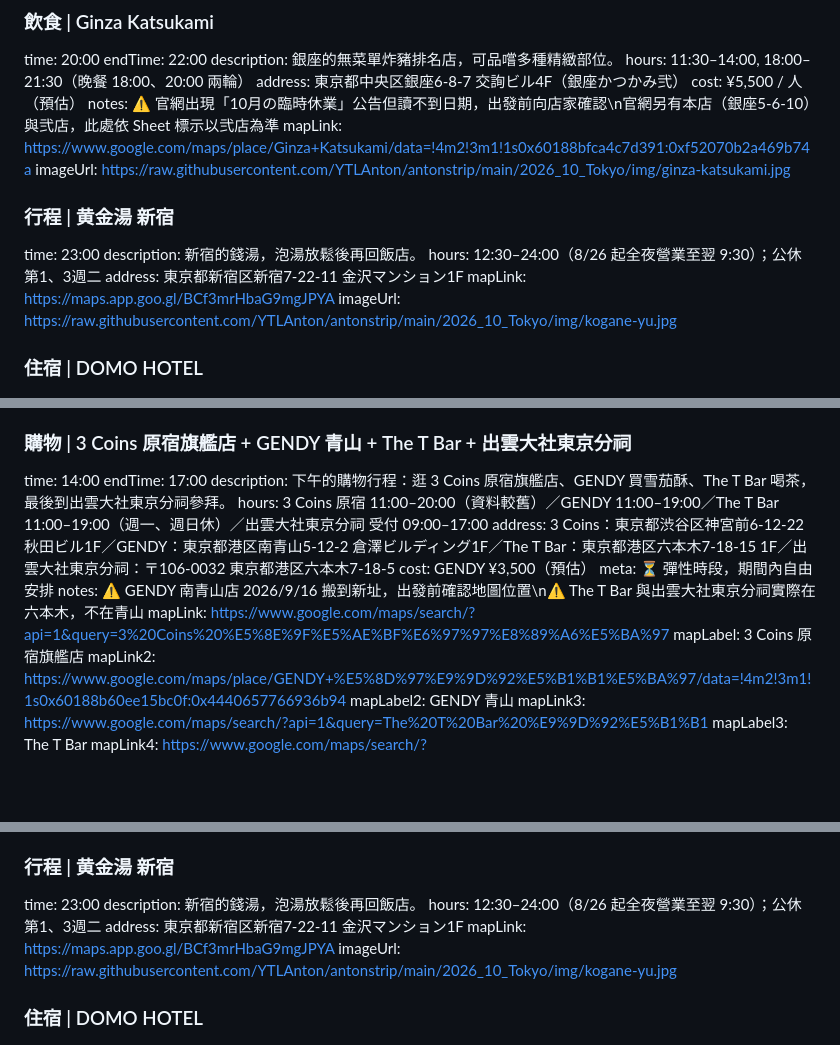
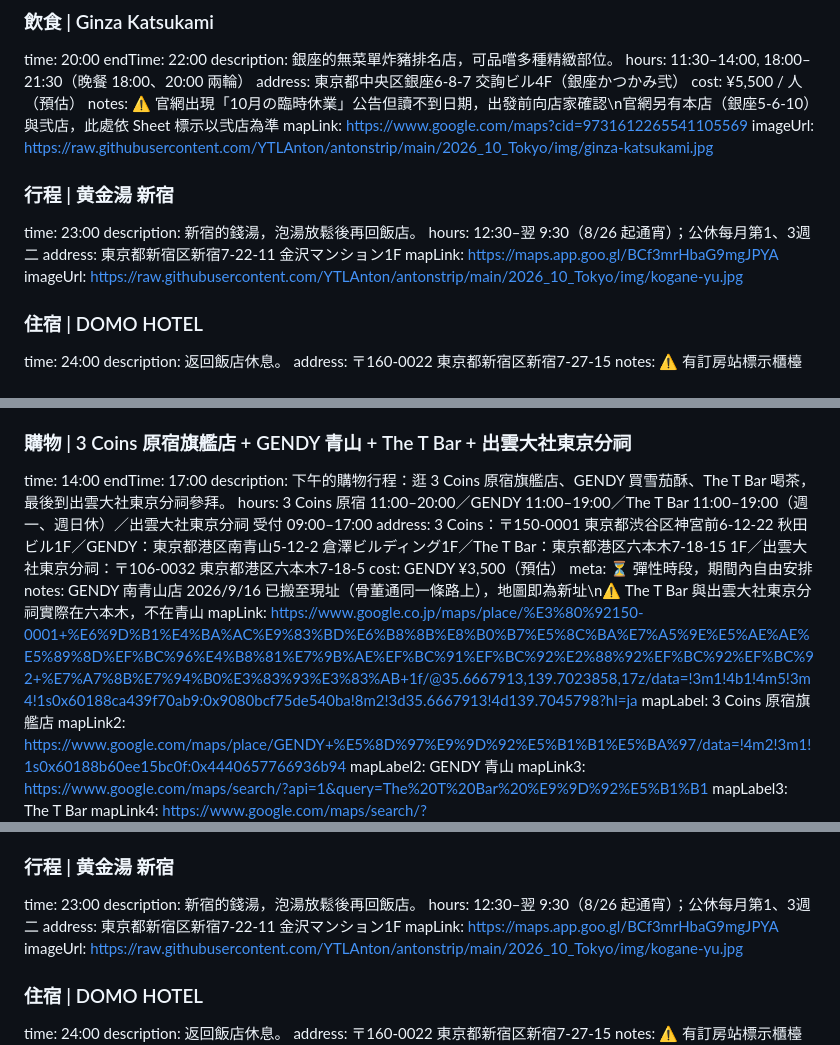
Before and after one commit to YTLAnton/antonstrip, a Markdown page: 2026_10_Tokyo/itinerary.md, 3 parts joined by grey strips. GitHub-like rendering; blank space fills up the shorter version.

Commit message:
[fix] 東京行程存疑店家資料依官方查證修正
Co-Authored-By: Claude Sonnet 5.5 <noreply@anthropic.com>
Claude-Session: https://claude.ai/code/session_01FYKYVYjFqYG5Kw9t4hs2m2

```diff
--- a/2026_10_Tokyo/itinerary.md
+++ b/2026_10_Tokyo/itinerary.md
@@ -120,13 +120,13 @@ hours: 11:30–14:00, 18:00–21:30（晚餐 18:00、20:00 兩輪）
 address: 東京都中央区銀座6-8-7 交詢ビル4F（銀座かつかみ弐）
 cost: ¥5,500 / 人（預估）
 notes: ⚠️ 官網出現「10月の臨時休業」公告但讀不到日期，出發前向店家確認\n官網另有本店（銀座5-6-10）與弐店，此處依 Sheet 標示以弐店為準
-mapLink: https://www.google.com/maps/place/Ginza+Katsukami/data=!4m2!3m1!1s0x60188bfca4c7d391:0xf52070b2a469b74a
+mapLink: https://www.google.com/maps?cid=9731612265541105569
 imageUrl: https://raw.githubusercontent.com/YTLAnton/antonstrip/main/2026_10_Tokyo/img/ginza-katsukami.jpg
 
 ### 行程 | 黄金湯 新宿
 time: 23:00
 description: 新宿的錢湯，泡湯放鬆後再回飯店。
-hours: 12:30–24:00（8/26 起全夜營業至翌 9:30）；公休第1、3週二
+hours: 12:30–翌 9:30（8/26 起通宵）；公休每月第1、3週二
 address: 東京都新宿区新宿7-22-11 金沢マンション1F
 mapLink: https://maps.app.goo.gl/BCf3mrHbaG9mgJPYA
 imageUrl: https://raw.githubusercontent.com/YTLAnton/antonstrip/main/2026_10_Tokyo/img/kogane-yu.jpg
@@ -195,12 +195,12 @@ imageUrl: https://raw.githubusercontent.com/YTLAnton/antonstrip/main/2026_10_Tok
 time: 14:00
 endTime: 17:00
 description: 下午的購物行程：逛 3 Coins 原宿旗艦店、GENDY 買雪茄酥、The T Bar 喝茶，最後到出雲大社東京分祠參拜。
-hours: 3 Coins 原宿 11:00–20:00（資料較舊）／GENDY 11:00–19:00／The T Bar 11:00–19:00（週一、週日休）／出雲大社東京分祠 受付 09:00–17:00
-address: 3 Coins：東京都渋谷区神宮前6-12-22 秋田ビル1F／GENDY：東京都港区南青山5-12-2 倉澤ビルディング1F／The T Bar：東京都港区六本木7-18-15 1F／出雲大社東京分祠：〒106-0032 東京都港区六本木7-18-5
+hours: 3 Coins 原宿 11:00–20:00／GENDY 11:00–19:00／The T Bar 11:00–19:00（週一、週日休）／出雲大社東京分祠 受付 09:00–17:00
+address: 3 Coins：〒150-0001 東京都渋谷区神宮前6-12-22 秋田ビル1F／GENDY：東京都港区南青山5-12-2 倉澤ビルディング1F／The T Bar：東京都港区六本木7-18-15 1F／出雲大社東京分祠：〒106-0032 東京都港区六本木7-18-5
 cost: GENDY ¥3,500（預估）
 meta: ⏳ 彈性時段，期間內自由安排
-notes: ⚠️ GENDY 南青山店 2026/9/16 搬到新址，出發前確認地圖位置\n⚠️ The T Bar 與出雲大社東京分祠實際在六本木，不在青山
-mapLink: https://www.google.com/maps/search/?api=1&query=3%20Coins%20%E5%8E%9F%E5%AE%BF%E6%97%97%E8%89%A6%E5%BA%97
+notes: GENDY 南青山店 2026/9/16 已搬至現址（骨董通同一條路上），地圖即為新址\n⚠️ The T Bar 與出雲大社東京分祠實際在六本木，不在青山
+mapLink: https://www.google.co.jp/maps/place/%E3%80%92150-0001+%E6%9D%B1%E4%BA%AC%E9%83%BD%E6%B8%8B%E8%B0%B7%E5%8C%BA%E7%A5%9E%E5%AE%AE%E5%89%8D%EF%BC%96%E4%B8%81%E7%9B%AE%EF%BC%91%EF%BC%92%E2%88%92%EF%BC%92%EF%BC%92+%E7%A7%8B%E7%94%B0%E3%83%93%E3%83%AB+1f/@35.6667913,139.7023858,17z/data=!3m1!4b1!4m5!3m4!1s0x60188ca439f70ab9:0x9080bcf75de540ba!8m2!3d35.6667913!4d139.7045798?hl=ja
 mapLabel: 3 Coins 原宿旗艦店
 mapLink2: https://www.google.com/maps/place/GENDY+%E5%8D%97%E9%9D%92%E5%B1%B1%E5%BA%97/data=!4m2!3m1!1s0x60188b60ee15bc0f:0x4440657766936b94
 mapLabel2: GENDY 青山
@@ -237,7 +237,7 @@ imageUrl: https://raw.githubusercontent.com/YTLAnton/antonstrip/main/2026_10_Tok
 ### 行程 | 黄金湯 新宿
 time: 23:00
 description: 新宿的錢湯，泡湯放鬆後再回飯店。
-hours: 12:30–24:00（8/26 起全夜營業至翌 9:30）；公休第1、3週二
+hours: 12:30–翌 9:30（8/26 起通宵）；公休每月第1、3週二
 address: 東京都新宿区新宿7-22-11 金沢マンション1F
 mapLink: https://maps.app.goo.gl/BCf3mrHbaG9mgJPYA
 imageUrl: https://raw.githubusercontent.com/YTLAnton/antonstrip/main/2026_10_Tokyo/img/kogane-yu.jpg
```
Also changed, not shown: other parts of 2026_10_Tokyo/itinerary.md (+4 -4 lines), _PM/東京存疑資料官方查證_2026-10-19.md (added, +171 -0 lines).
